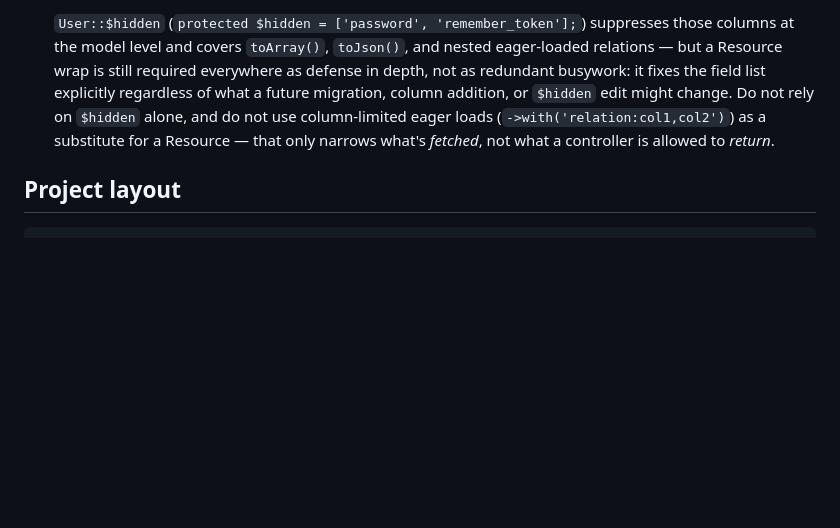
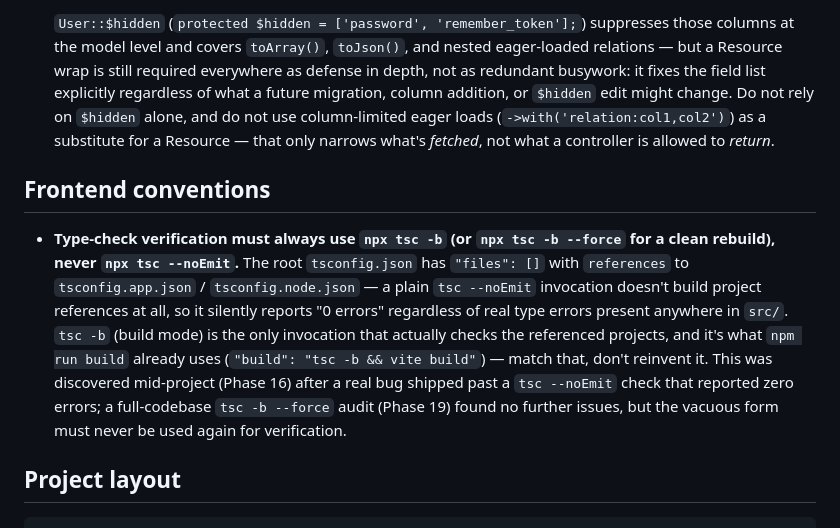
Before and after one commit to BibeArlJr/school_attendance, a Markdown page: README.md, the part around the change. Drawn GitHub-style; blank space fills up the shorter version.

Commit message:
Document tsc -b as the required type-check invocation (Phase 19 audit)
A full-codebase npx tsc -b --force audit (triggered by Phase 16's
discovery that tsc --noEmit checks nothing under this project's
tsconfig project-references setup) found zero real errors — confirmed
genuine by injecting and removing a deliberate type error, which tsc -b
correctly caught. Nothing to fix in source. Records the correct
invocation in the README's new Frontend conventions section so it can't
silently regress; npm run build already used tsc -b correctly, and no
other vacuous tsc --noEmit references exist anywhere in the project's
scripts, CI, or git hooks.

````diff
--- a/README.md
+++ b/README.md
@@ -205,6 +205,22 @@ npm run build
   as a substitute for a Resource — that only narrows what's *fetched*, not
   what a controller is allowed to *return*.
 
+## Frontend conventions
+
+- **Type-check verification must always use `npx tsc -b` (or `npx tsc -b
+  --force` for a clean rebuild), never `npx tsc --noEmit`.** The root
+  `tsconfig.json` has `"files": []` with `references` to
+  `tsconfig.app.json` / `tsconfig.node.json` — a plain `tsc --noEmit`
+  invocation doesn't build project references at all, so it silently
+  reports "0 errors" regardless of real type errors present anywhere in
+  `src/`. `tsc -b` (build mode) is the only invocation that actually
+  checks the referenced projects, and it's what `npm run build` already
+  uses (`"build": "tsc -b && vite build"`) — match that, don't reinvent
+  it. This was discovered mid-project (Phase 16) after a real bug shipped
+  past a `tsc --noEmit` check that reported zero errors; a full-codebase
+  `tsc -b --force` audit (Phase 19) found no further issues, but the
+  vacuous form must never be used again for verification.
+
 ## Project layout
 
 ```
````
